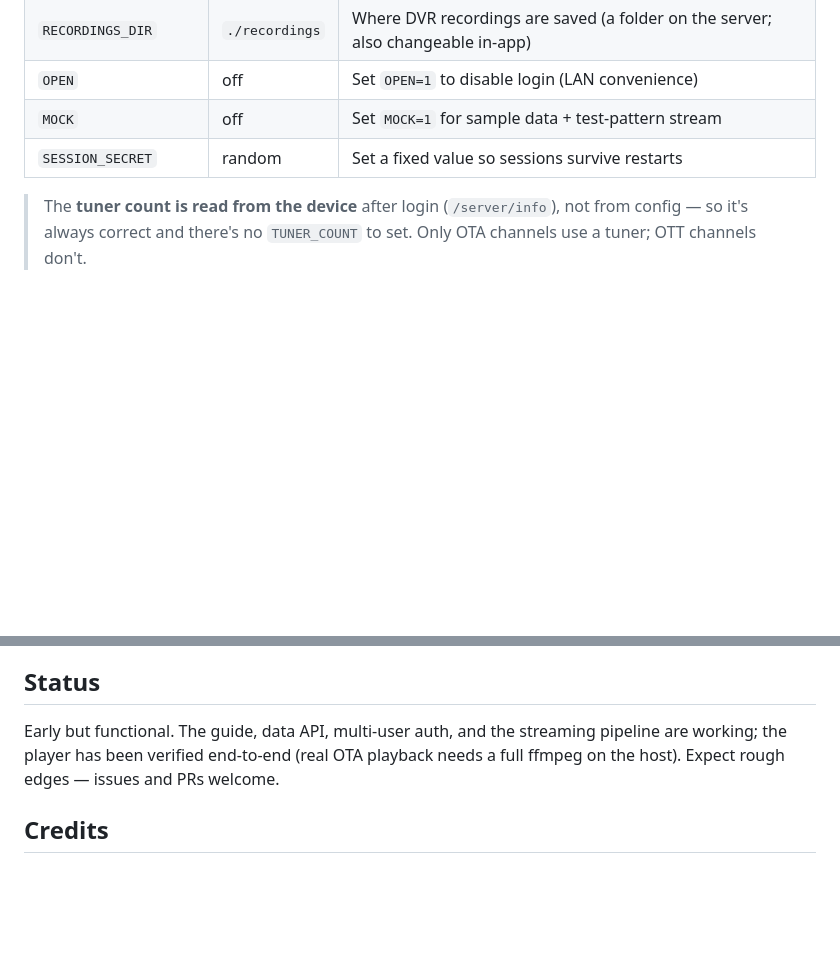
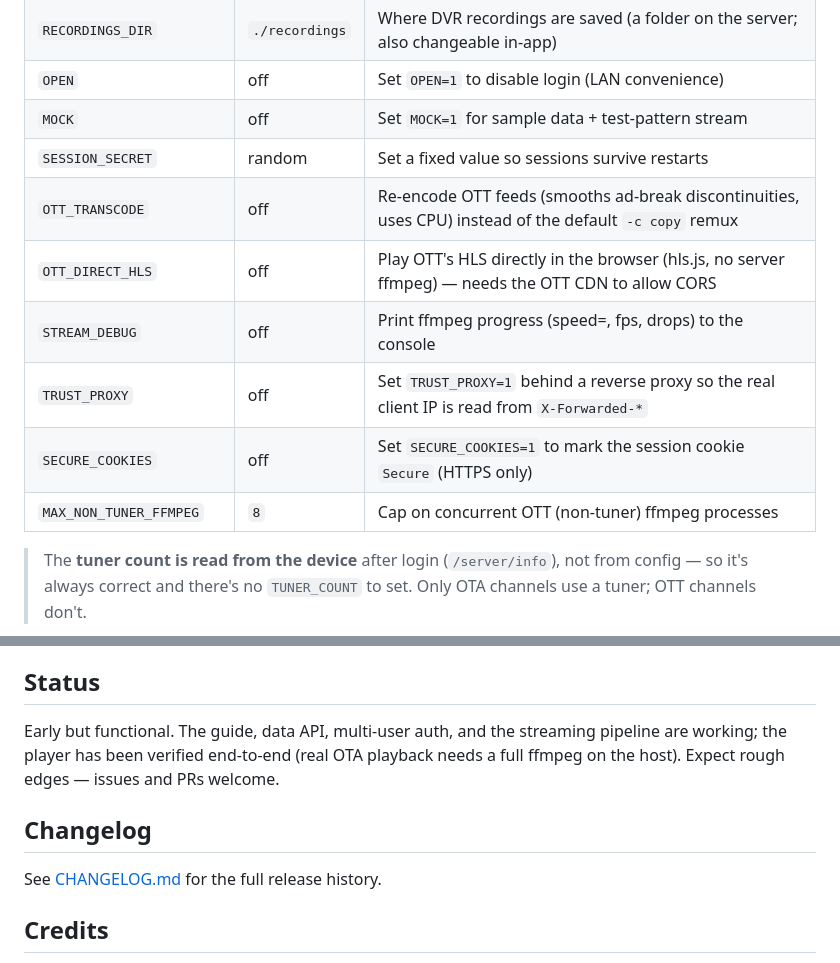
Before and after one commit to evilgenius79/Tablo4U, a Markdown page: README.md, 2 parts joined by grey strips. GitHub-like rendering; blank space fills up the shorter version.

```diff
--- a/README.md
+++ b/README.md
@@ -121,6 +121,12 @@ npm run mock                # sample guide + a test-pattern you can "watch"
 | `OPEN` | off | Set `OPEN=1` to disable login (LAN convenience) |
 | `MOCK` | off | Set `MOCK=1` for sample data + test-pattern stream |
 | `SESSION_SECRET` | random | Set a fixed value so sessions survive restarts |
+| `OTT_TRANSCODE` | off | Re-encode OTT feeds (smooths ad-break discontinuities, uses CPU) instead of the default `-c copy` remux |
+| `OTT_DIRECT_HLS` | off | Play OTT's HLS directly in the browser (hls.js, no server ffmpeg) — needs the OTT CDN to allow CORS |
+| `STREAM_DEBUG` | off | Print ffmpeg progress (speed=, fps, drops) to the console |
+| `TRUST_PROXY` | off | Set `TRUST_PROXY=1` behind a reverse proxy so the real client IP is read from `X-Forwarded-*` |
+| `SECURE_COOKIES` | off | Set `SECURE_COOKIES=1` to mark the session cookie `Secure` (HTTPS only) |
+| `MAX_NON_TUNER_FFMPEG` | `8` | Cap on concurrent OTT (non-tuner) ffmpeg processes |
 
 > The **tuner count is read from the device** after login (`/server/info`), not
 > from config — so it's always correct and there's no `TUNER_COUNT` to set.
@@ -254,6 +260,10 @@ pipeline are working; the player has been verified end-to-end (real OTA
 playback needs a full ffmpeg on the host). Expect rough edges — issues and PRs
 welcome.
 
+## Changelog
+
+See [CHANGELOG.md](CHANGELOG.md) for the full release history.
+
 ## Credits
 
 Built on the Tablo API reverse-engineering from
```
Also changed, not shown: CHANGELOG.md (added, +249 -0 lines).
